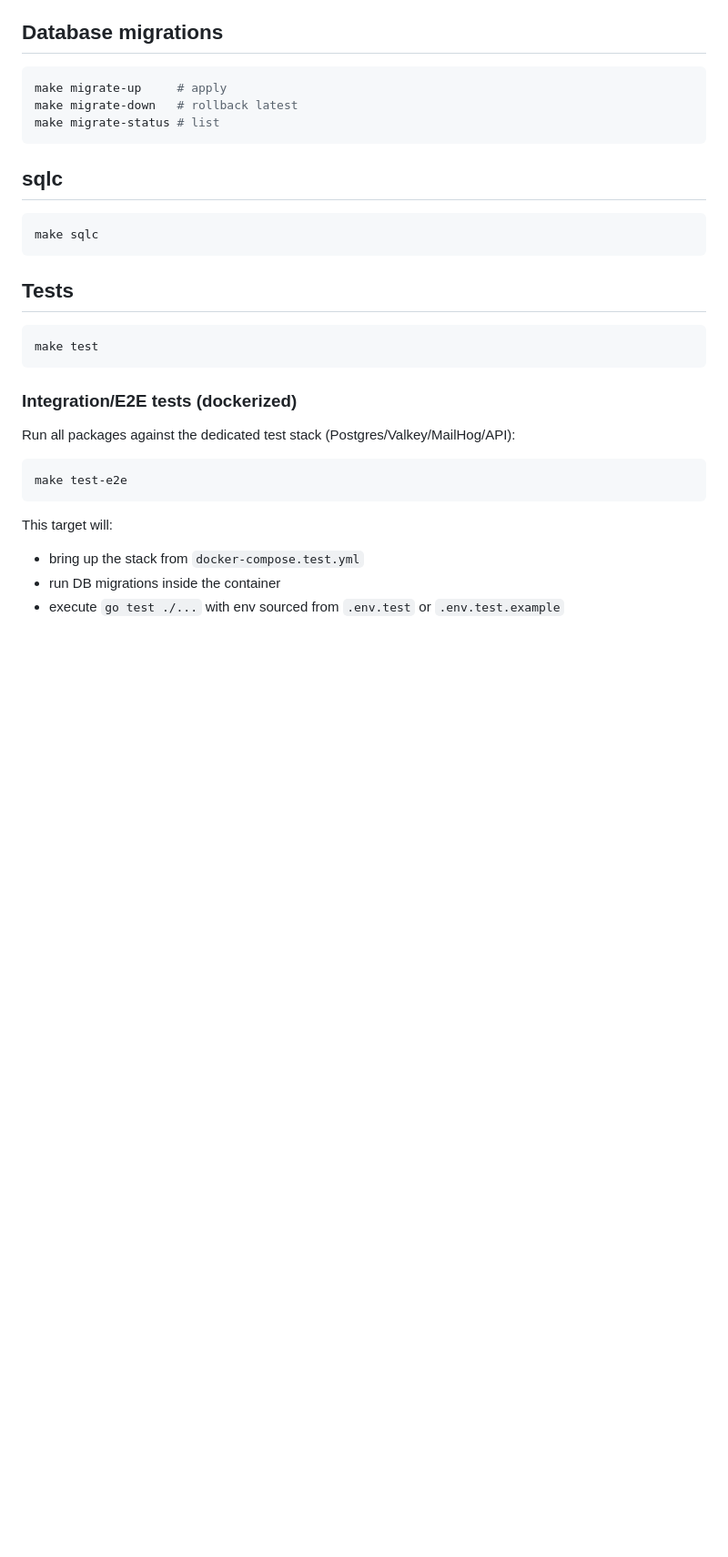
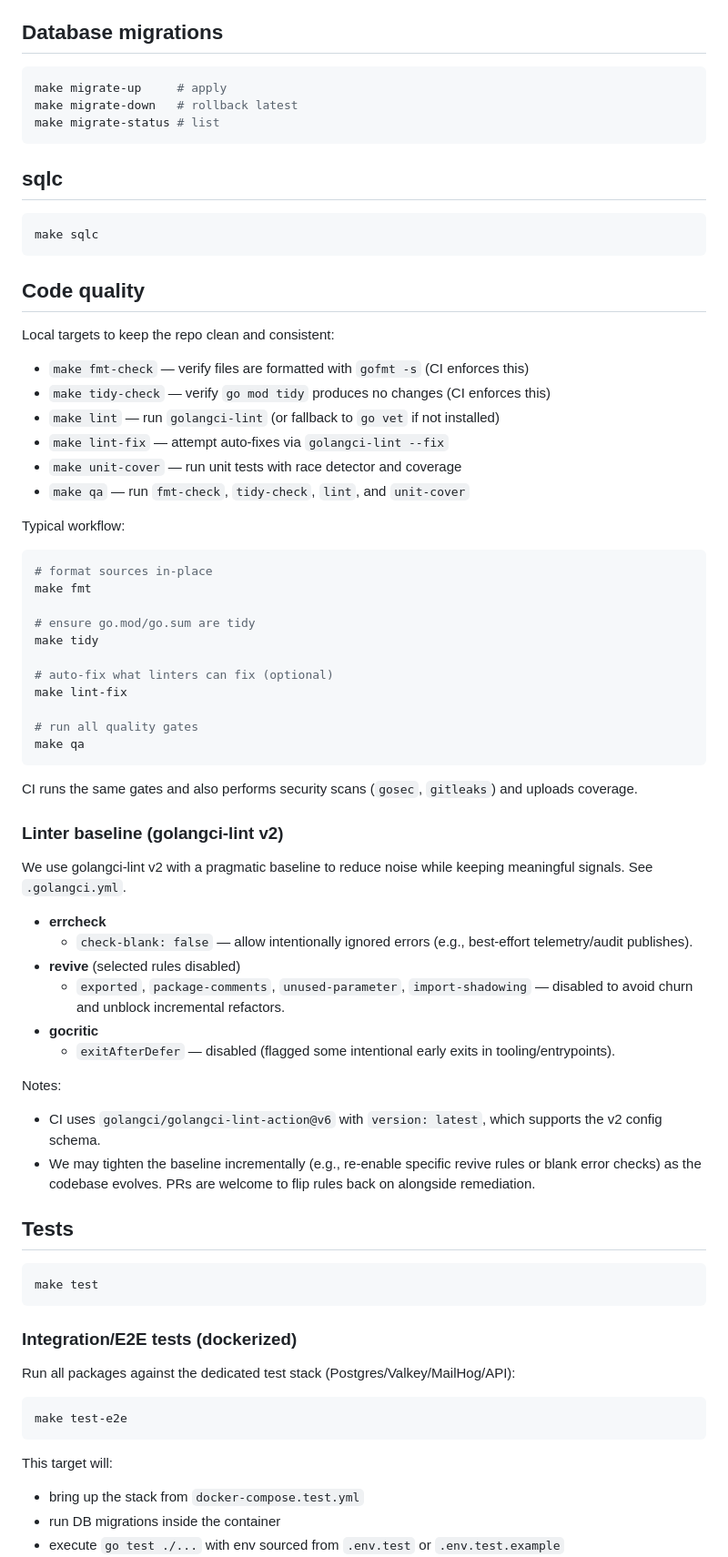
Before and after one commit to CorvusHold/guard, a Markdown page: README.md, the part around one of its changes. Shown at 91% size. GitHub-like rendering; blank space fills up the shorter version.

Commit message:
docs(readme): document golangci-lint v2 baseline and QA workflow

````diff
--- a/README.md
+++ b/README.md
@@ -42,6 +51,51 @@ make migrate-status # list
 ```bash
 make sqlc
 ```
+
+## Code quality
+
+Local targets to keep the repo clean and consistent:
+
+- `make fmt-check` — verify files are formatted with `gofmt -s` (CI enforces this)
+- `make tidy-check` — verify `go mod tidy` produces no changes (CI enforces this)
+- `make lint` — run `golangci-lint` (or fallback to `go vet` if not installed)
+- `make lint-fix` — attempt auto-fixes via `golangci-lint --fix`
+- `make unit-cover` — run unit tests with race detector and coverage
+- `make qa` — run `fmt-check`, `tidy-check`, `lint`, and `unit-cover`
+
+Typical workflow:
+
+```bash
+# format sources in-place
+make fmt
+
+# ensure go.mod/go.sum are tidy
+make tidy
+
+# auto-fix what linters can fix (optional)
+make lint-fix
+
+# run all quality gates
+make qa
+```
+
+CI runs the same gates and also performs security scans (`gosec`, `gitleaks`) and uploads coverage.
+
+### Linter baseline (golangci-lint v2)
+
+We use golangci-lint v2 with a pragmatic baseline to reduce noise while keeping meaningful signals. See `.golangci.yml`.
+
+- __errcheck__
+  - `check-blank: false` — allow intentionally ignored errors (e.g., best‑effort telemetry/audit publishes).
+- __revive__ (selected rules disabled)
+  - `exported`, `package-comments`, `unused-parameter`, `import-shadowing` — disabled to avoid churn and unblock incremental refactors.
+- __gocritic__
+  - `exitAfterDefer` — disabled (flagged some intentional early exits in tooling/entrypoints).
+
+Notes:
+
+- CI uses `golangci/golangci-lint-action@v6` with `version: latest`, which supports the v2 config schema.
+- We may tighten the baseline incrementally (e.g., re‑enable specific revive rules or blank error checks) as the codebase evolves. PRs are welcome to flip rules back on alongside remediation.
 
 ## Tests
 ```bash
````
Also changed, not shown: other parts of README.md (+9 -0 lines).
